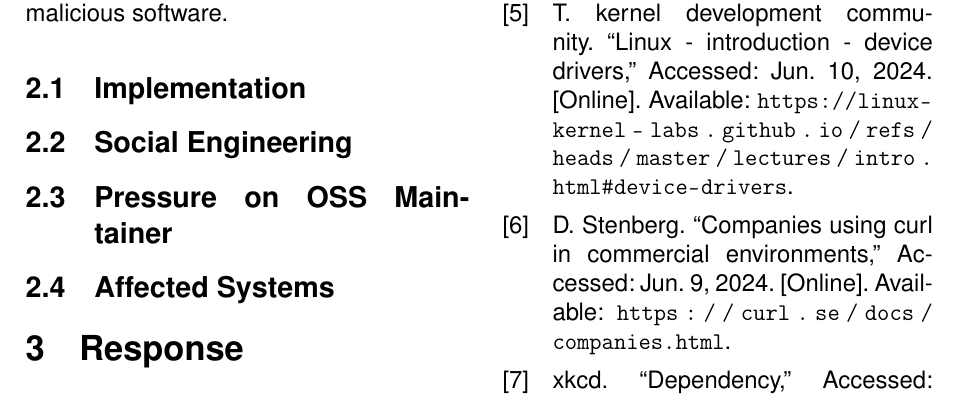
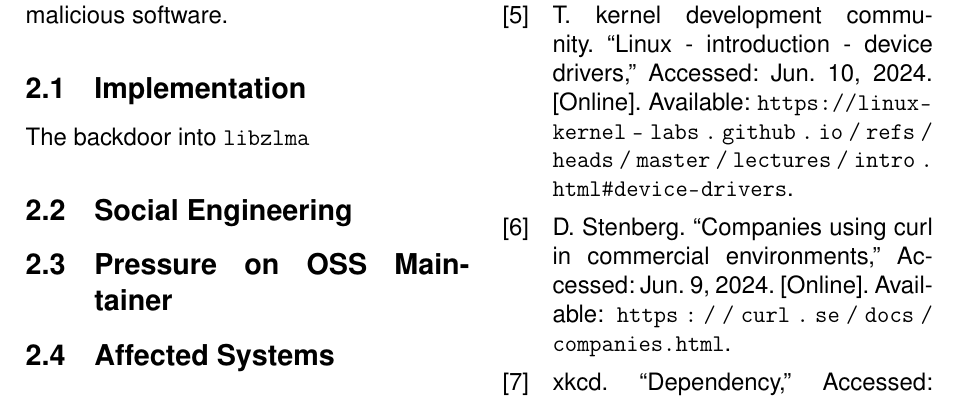
Before and after one commit to xNaCly/liblzma-foss-and-free-backdoors, a LaTeX paper (main.tex, which reads chapters/02_Exploration.tex): part of page 3 of 4, cut so that both start at the same text. Compiled offline with pdfLaTeX.

Commit message:
Exploration: Implementation

```diff
--- a/chapters/02_Exploration.tex
+++ b/chapters/02_Exploration.tex
@@ -14,6 +14,9 @@ to remotely access systems and are often hidden inside commonly used
 non-malicious software.
 
 \subsection{Implementation}
+
+The backdoor into \texttt{libzlma}
+
 \subsection{Social Engineering}
 \subsection{Pressure on OSS Maintainer}
 \subsection{Affected Systems}
```
Also changed, not shown: liblzma-foss-and-free-backdoors.pdf.
